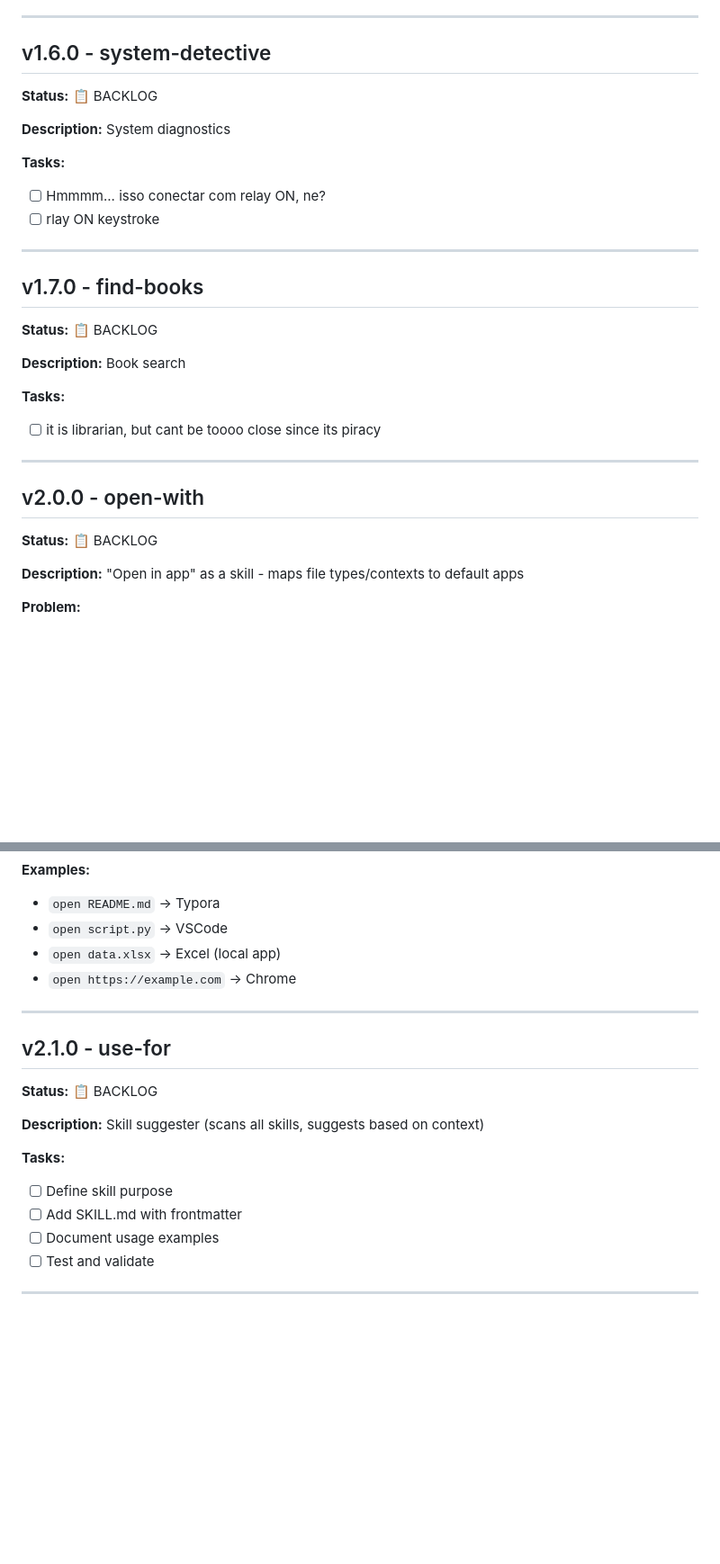
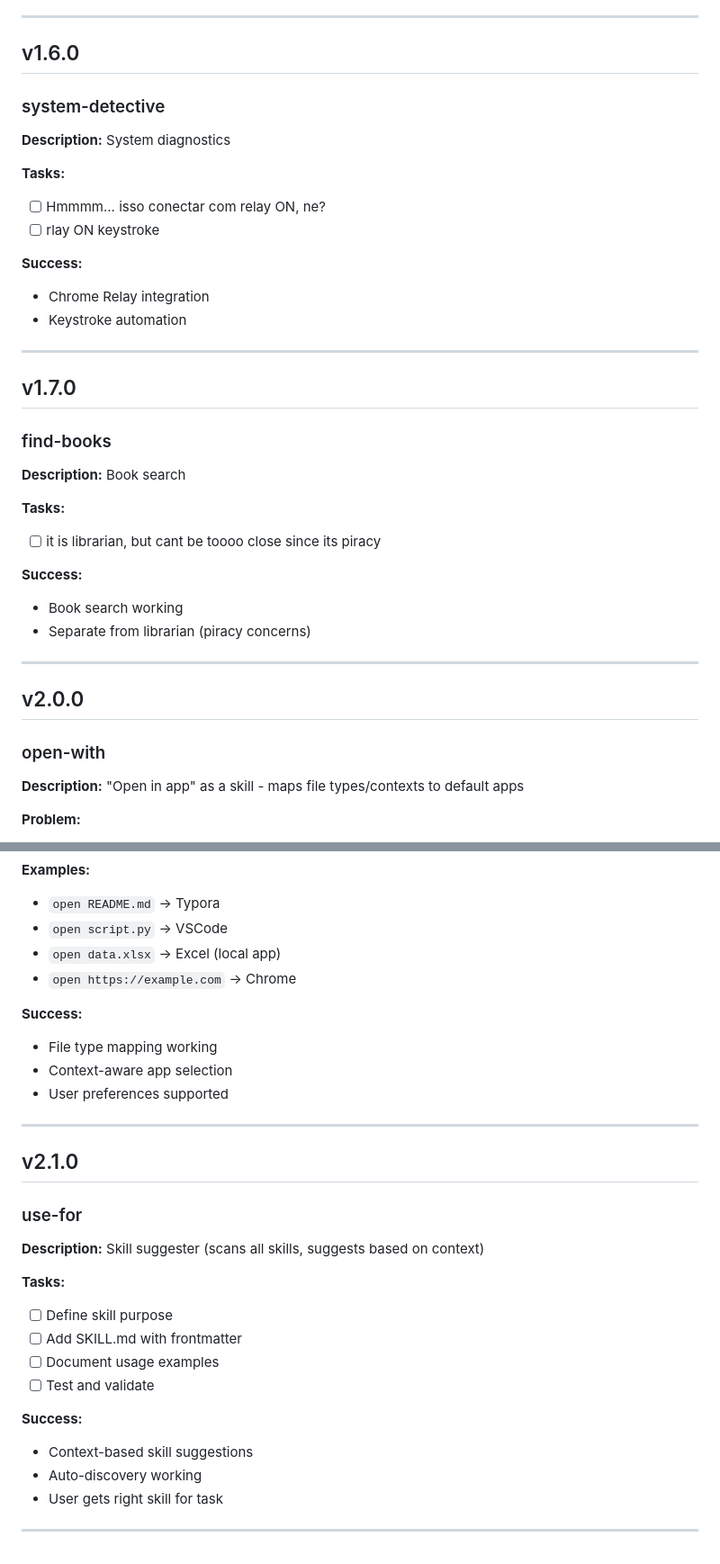
Before and after one commit to nonlinear/skills, a Markdown page: backstage/ROADMAP.md, 2 parts joined by grey strips. Shown at 90% size. Rendered like a GitHub page; blank space fills up the shorter version.

```diff
--- a/backstage/ROADMAP.md
+++ b/backstage/ROADMAP.md
@@ -145,8 +163,8 @@ graph LR
 ---
 
-## v1.6.0 - system-detective
+## v1.6.0
 
-**Status:** 📋 BACKLOG
+### system-detective
 
 **Description:** System diagnostics
 
@@ -154,22 +172,30 @@ graph LR
 - [ ] Hmmmm... isso conectar com relay ON, ne?
 - [ ] rlay ON keystroke
 
+**Success:**
+- Chrome Relay integration
+- Keystroke automation
+
 ---
 
-## v1.7.0 - find-books
+## v1.7.0
 
-**Status:** 📋 BACKLOG
+### find-books
 
 **Description:** Book search
 
 **Tasks:**
 - [ ] it is librarian, but cant be toooo close since its piracy
 
+**Success:**
+- Book search working
+- Separate from librarian (piracy concerns)
+
 ---
 
-## v2.0.0 - open-with
+## v2.0.0
 
-**Status:** 📋 BACKLOG
+### open-with
 
 **Description:** "Open in app" as a skill - maps file types/contexts to default apps
 
@@ -191,11 +217,16 @@ graph LR
 - `open data.xlsx` → Excel (local app)
 - `open https://example.com` → Chrome
 
+**Success:**
+- File type mapping working
+- Context-aware app selection
+- User preferences supported
+
 ---
 
-## v2.1.0 - use-for
+## v2.1.0
 
-**Status:** 📋 BACKLOG
+### use-for
 
 **Description:** Skill suggester (scans all skills, suggests based on context)
 
@@ -205,4 +236,9 @@ graph LR
 - [ ] Document usage examples
 - [ ] Test and validate
 
+**Success:**
+- Context-based skill suggestions
+- Auto-discovery working
+- User gets right skill for task
+
 ---
```
Also changed, not shown: other parts of backstage/ROADMAP.md (+28 -10 lines).
